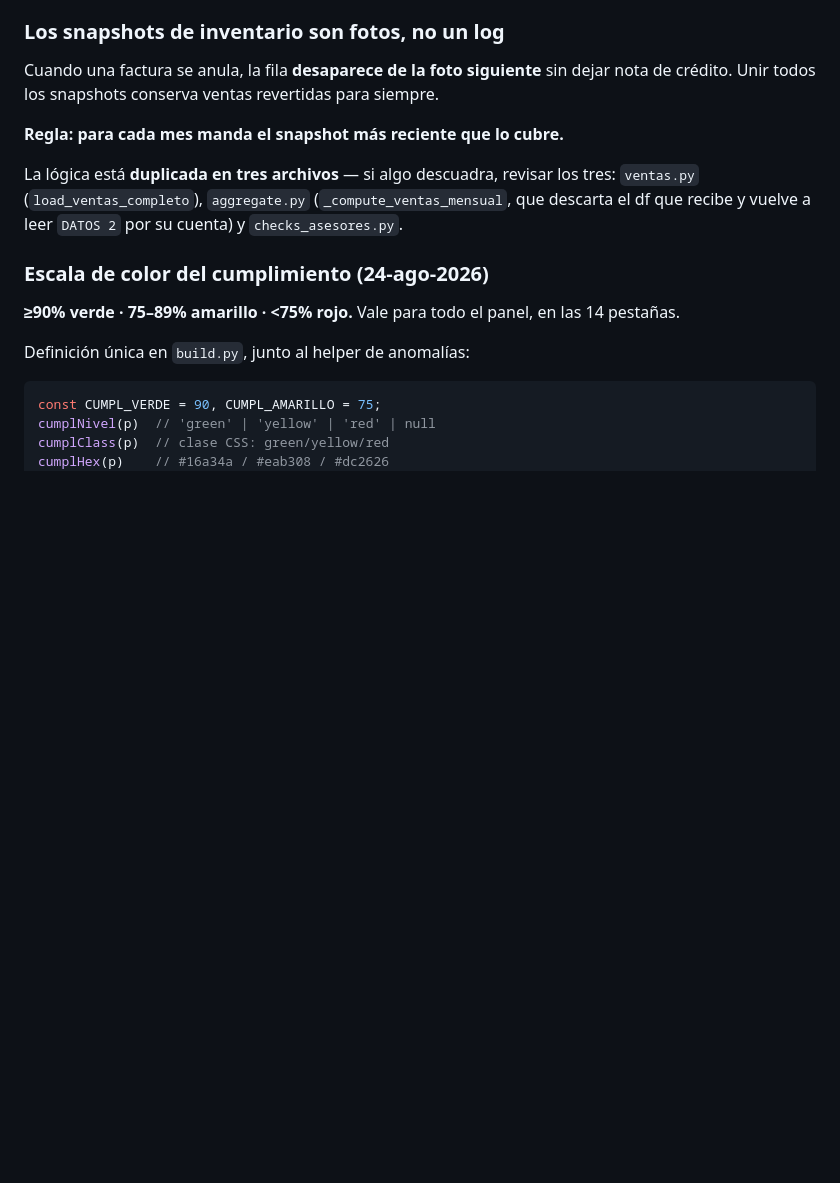
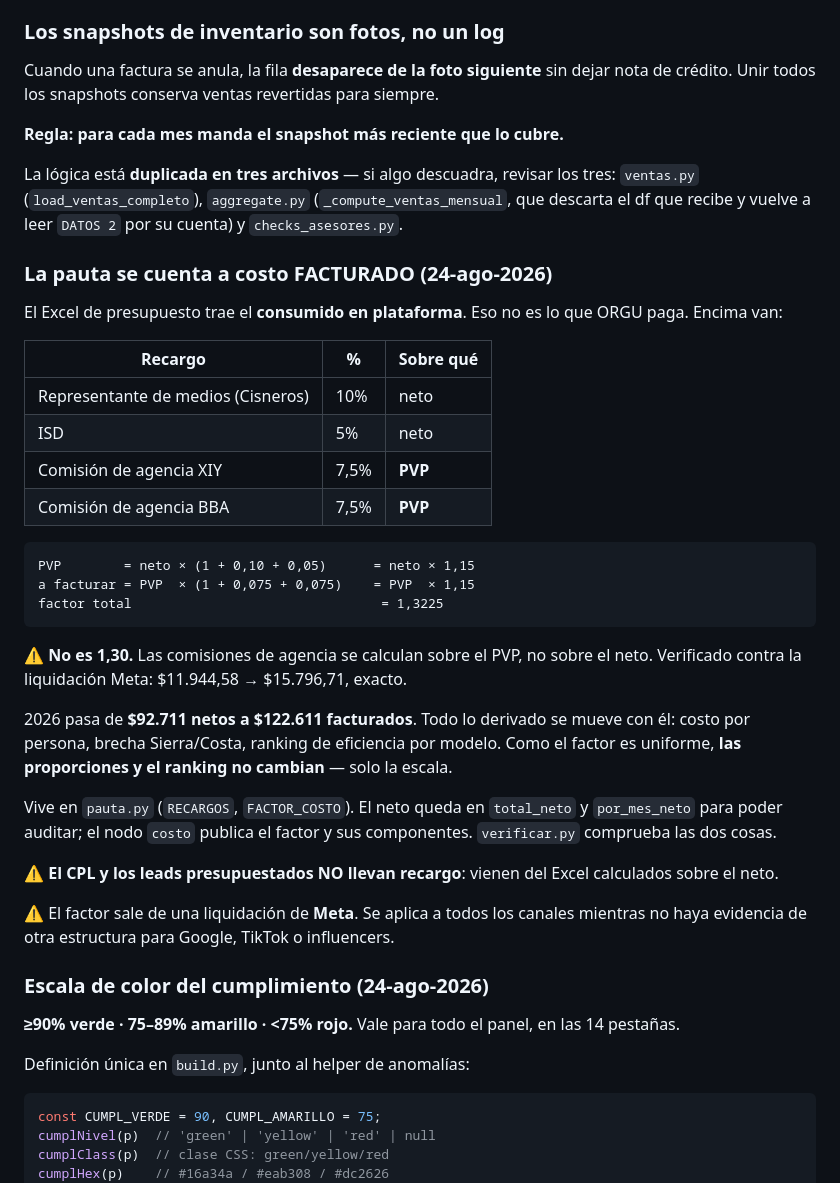
Before and after one commit to dyanezalbuja89-dot/panel-trafico-mmm, a Markdown page: README.md, the part around the change. Drawn GitHub-style; blank space fills up the shorter version.

Commit message:
docs: estructura de costo de la pauta en el README

````diff
--- a/README.md
+++ b/README.md
@@ -132,6 +132,41 @@ crédito. Unir todos los snapshots conserva ventas revertidas para siempre.
 La lógica está **duplicada en tres archivos** — si algo descuadra, revisar los tres:
 `ventas.py` (`load_ventas_completo`), `aggregate.py` (`_compute_ventas_mensual`, que descarta
 el df que recibe y vuelve a leer `DATOS 2` por su cuenta) y `checks_asesores.py`.
+
+### La pauta se cuenta a costo FACTURADO (24-ago-2026)
+
+El Excel de presupuesto trae el **consumido en plataforma**. Eso no es lo que ORGU paga.
+Encima van:
+
+| Recargo | % | Sobre qué |
+|---|---|---|
+| Representante de medios (Cisneros) | 10% | neto |
+| ISD | 5% | neto |
+| Comisión de agencia XIY | 7,5% | **PVP** |
+| Comisión de agencia BBA | 7,5% | **PVP** |
+
+```
+PVP        = neto × (1 + 0,10 + 0,05)      = neto × 1,15
+a facturar = PVP  × (1 + 0,075 + 0,075)    = PVP  × 1,15
+factor total                                = 1,3225
+```
+
+⚠ **No es 1,30.** Las comisiones de agencia se calculan sobre el PVP, no sobre el neto.
+Verificado contra la liquidación Meta: $11.944,58 → $15.796,71, exacto.
+
+2026 pasa de **$92.711 netos a $122.611 facturados**. Todo lo derivado se mueve con él:
+costo por persona, brecha Sierra/Costa, ranking de eficiencia por modelo. Como el factor es
+uniforme, **las proporciones y el ranking no cambian** — solo la escala.
+
+Vive en `pauta.py` (`RECARGOS`, `FACTOR_COSTO`). El neto queda en `total_neto` y
+`por_mes_neto` para poder auditar; el nodo `costo` publica el factor y sus componentes.
+`verificar.py` comprueba las dos cosas.
+
+⚠ **El CPL y los leads presupuestados NO llevan recargo**: vienen del Excel calculados
+sobre el neto.
+
+⚠ El factor sale de una liquidación de **Meta**. Se aplica a todos los canales mientras no
+haya evidencia de otra estructura para Google, TikTok o influencers.
 
 ### Escala de color del cumplimiento (24-ago-2026)
 
````
